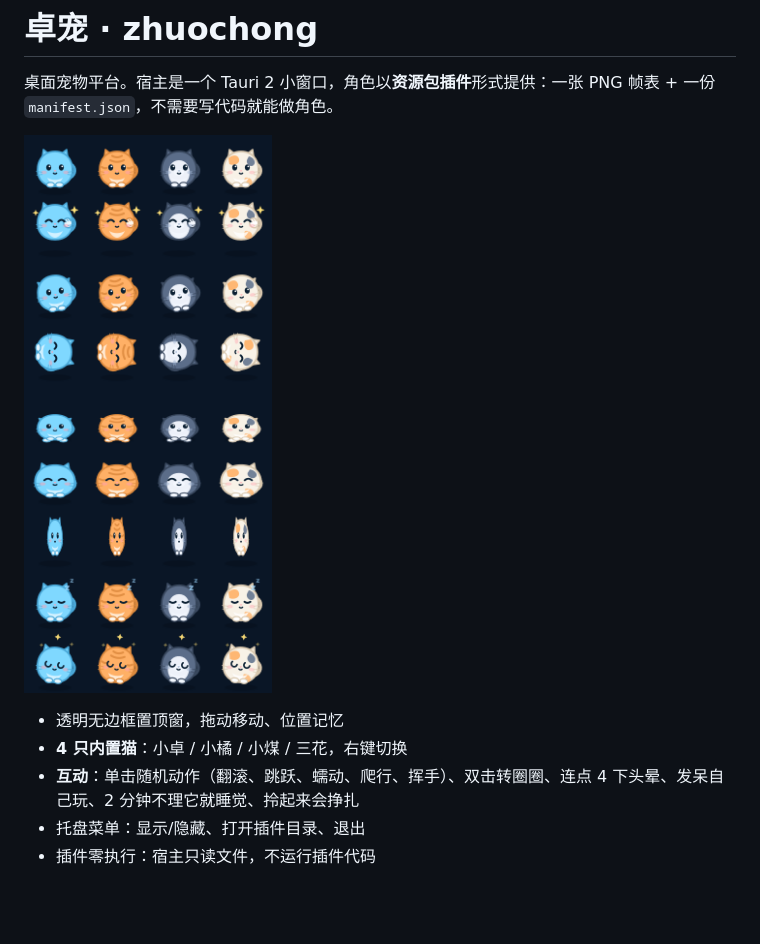
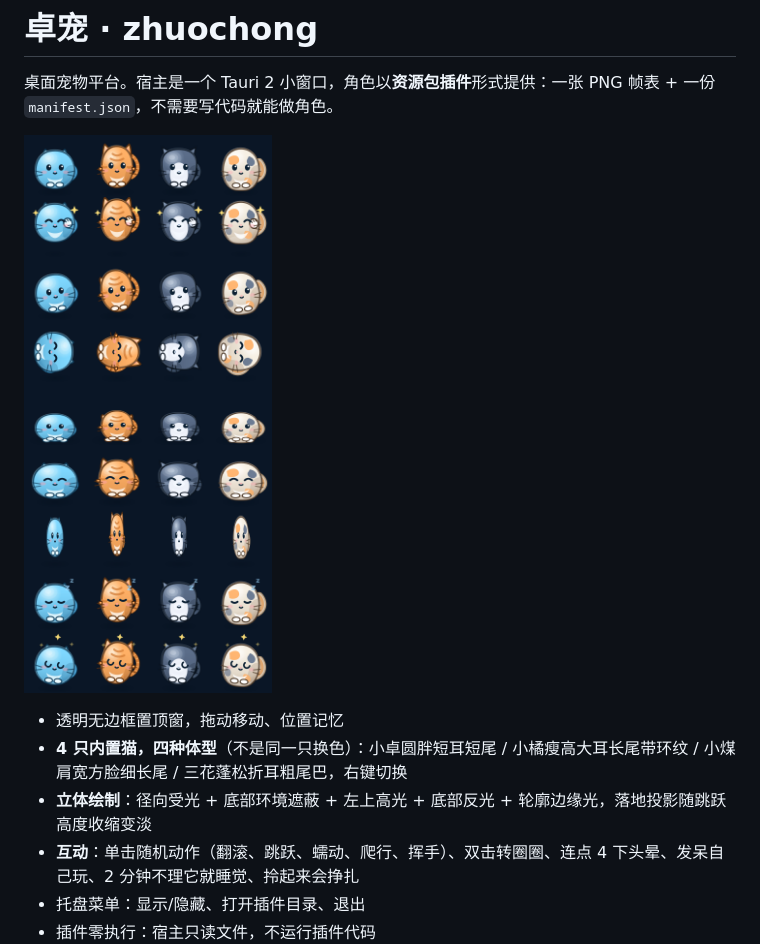
Before and after one commit to zouxin5321/zhuochong, a Markdown page: README.md, the part around the change. Rendered like a GitHub page; pictures changed too: docs/preview.png; blank space fills up the shorter version.

```diff
--- a/README.md
+++ b/README.md
@@ -5,7 +5,8 @@
 ![内置角色与动作](docs/preview.png)
 
 - 透明无边框置顶窗，拖动移动、位置记忆
-- **4 只内置猫**：小卓 / 小橘 / 小煤 / 三花，右键切换
+- **4 只内置猫，四种体型**（不是同一只换色）：小卓圆胖短耳短尾 / 小橘瘦高大耳长尾带环纹 / 小煤肩宽方脸细长尾 / 三花蓬松折耳粗尾巴，右键切换
+- **立体绘制**：径向受光 + 底部环境遮蔽 + 左上高光 + 底部反光 + 轮廓边缘光，落地投影随跳跃高度收缩变淡
 - **互动**：单击随机动作（翻滚、跳跃、蠕动、爬行、挥手）、双击转圈圈、连点 4 下头晕、发呆自己玩、2 分钟不理它就睡觉、拎起来会挣扎
 - 托盘菜单：显示/隐藏、打开插件目录、退出
 - 插件零执行：宿主只读文件，不运行插件代码
```
Also changed, not shown: docs/PLUGIN_SPEC.md (+3 -3 lines), assets/app-icon.png, 10 other files.
